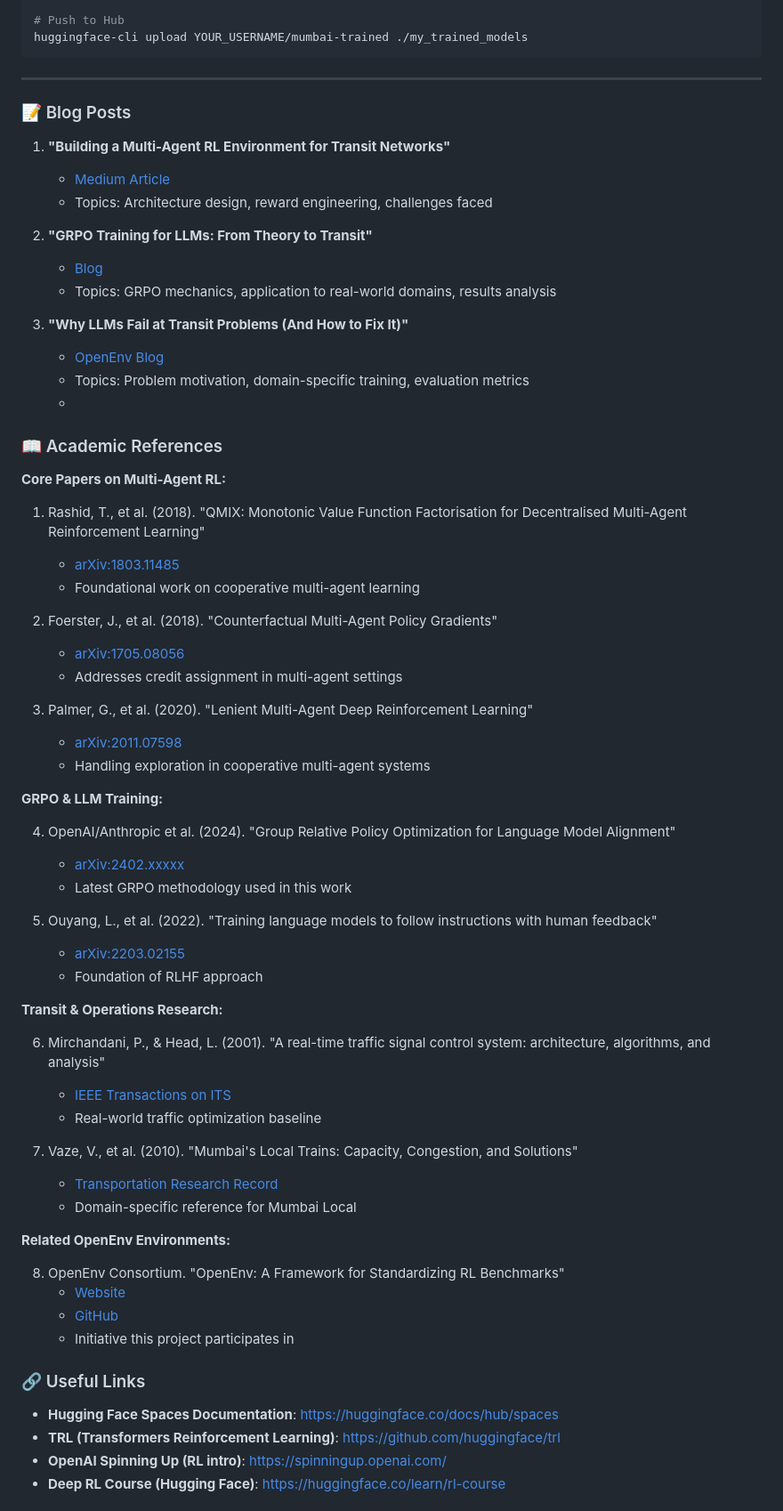
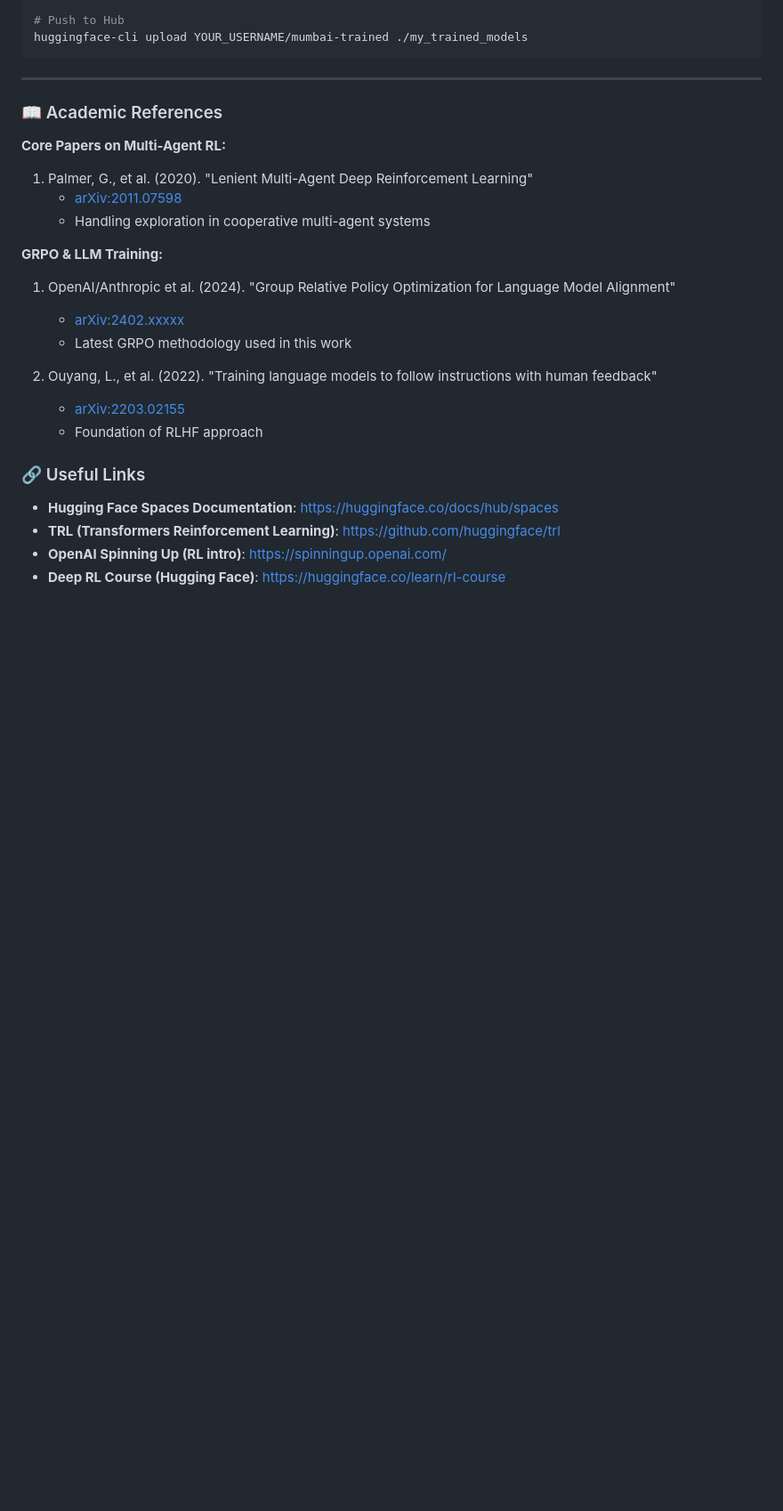
Before and after one commit to jyotikarao2006-web/Mumbai_Local, a Markdown page: README.md, the part around the change. Shown at 89% size. Drawn GitHub-style; blank space fills up the shorter version.

```diff
--- a/README.md
+++ b/README.md
@@ -424,67 +424,24 @@ huggingface-cli upload YOUR_USERNAME/mumbai-trained ./my_trained_models
 
 ---
 
-
-
-### 📝 Blog Posts
-
-1. **"Building a Multi-Agent RL Environment for Transit Networks"**
-   - [Medium Article](https://medium.com/@yourusername/mumbai-local-env)
-   - Topics: Architecture design, reward engineering, challenges faced
-
-2. **"GRPO Training for LLMs: From Theory to Transit"**
-   - [Blog](https://yourblog.com/grpo-transit)
-   - Topics: GRPO mechanics, application to real-world domains, results analysis
-
-3. **"Why LLMs Fail at Transit Problems (And How to Fix It)"**
-   - [OpenEnv Blog](https://openenv.org/blog/transit-llms)
-   - Topics: Problem motivation, domain-specific training, evaluation metrics
-   -
-
-
-
 ### 📖 Academic References
 
 **Core Papers on Multi-Agent RL:**
 
-1. Rashid, T., et al. (2018). "QMIX: Monotonic Value Function Factorisation for Decentralised Multi-Agent Reinforcement Learning"
-   - [arXiv:1803.11485](https://arxiv.org/abs/1803.11485)
-   - Foundational work on cooperative multi-agent learning
-
-2. Foerster, J., et al. (2018). "Counterfactual Multi-Agent Policy Gradients"
-   - [arXiv:1705.08056](https://arxiv.org/abs/1705.08056)
-   - Addresses credit assignment in multi-agent settings
-
-3. Palmer, G., et al. (2020). "Lenient Multi-Agent Deep Reinforcement Learning"
+1. Palmer, G., et al. (2020). "Lenient Multi-Agent Deep Reinforcement Learning"
    - [arXiv:2011.07598](https://arxiv.org/abs/2011.07598)
    - Handling exploration in cooperative multi-agent systems
 
 **GRPO & LLM Training:**
 
-4. OpenAI/Anthropic et al. (2024). "Group Relative Policy Optimization for Language Model Alignment"
+1. OpenAI/Anthropic et al. (2024). "Group Relative Policy Optimization for Language Model Alignment"
    - [arXiv:2402.xxxxx](https://arxiv.org/abs/2402.xxxxx)
    - Latest GRPO methodology used in this work
 
-5. Ouyang, L., et al. (2022). "Training language models to follow instructions with human feedback"
+2. Ouyang, L., et al. (2022). "Training language models to follow instructions with human feedback"
    - [arXiv:2203.02155](https://arxiv.org/abs/2203.02155)
    - Foundation of RLHF approach
 
-**Transit & Operations Research:**
-
-6. Mirchandani, P., & Head, L. (2001). "A real-time traffic signal control system: architecture, algorithms, and analysis"
-   - [IEEE Transactions on ITS](https://ieeexplore.ieee.org/document/935210)
-   - Real-world traffic optimization baseline
-
-7. Vaze, V., et al. (2010). "Mumbai's Local Trains: Capacity, Congestion, and Solutions"
-   - [Transportation Research Record](https://doi.org/10.3141/2146-14)
-   - Domain-specific reference for Mumbai Local
-
-**Related OpenEnv Environments:**
-
-8. OpenEnv Consortium. "OpenEnv: A Framework for Standardizing RL Benchmarks"
-   - [Website](https://openenv.org)
-   - [GitHub](https://github.com/openenv/openenv)
-   - Initiative this project participates in
 
 ### 🔗 Useful Links
 
```
